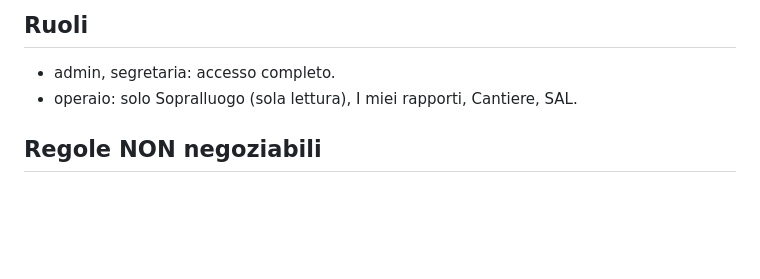
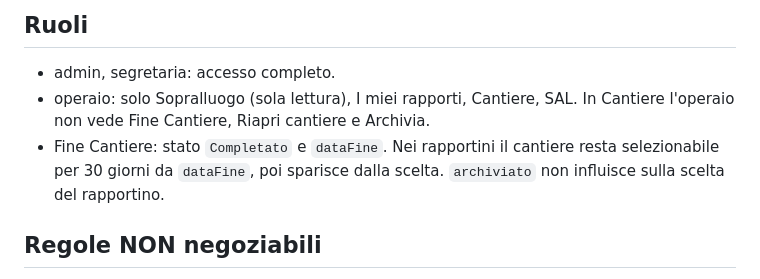
Before and after one commit to andreafazi89-sys/CommessaPro, a Markdown page: CLAUDE.md, the part around the change. Rendered like a GitHub page; blank space fills up the shorter version.

Commit message:
CLAUDE.md: regole su Fine Cantiere, Riapri e finestra di 30 giorni
Co-Authored-By: Claude Opus 5.5 (1M context) <noreply@anthropic.com>
Claude-Session: https://claude.ai/code/session_01PBHmF6LSyiMrCcoeeGco9k

```diff
--- a/CLAUDE.md
+++ b/CLAUDE.md
@@ -33,6 +33,10 @@ Futuro prodotto SaaS: il codice deve restare pulito e riutilizzabile.
 ## Ruoli
 - admin, segretaria: accesso completo.
 - operaio: solo Sopralluogo (sola lettura), I miei rapporti, Cantiere, SAL.
+  In Cantiere l'operaio non vede Fine Cantiere, Riapri cantiere e Archivia.
+- Fine Cantiere: stato `Completato` e `dataFine`. Nei rapportini il cantiere
+  resta selezionabile per 30 giorni da `dataFine`, poi sparisce dalla scelta.
+  `archiviato` non influisce sulla scelta del rapportino.
 
 ## Regole NON negoziabili
 1. La sezione Contabilita e i dati economici (margini, preventivi, tariffe, costi)
```
